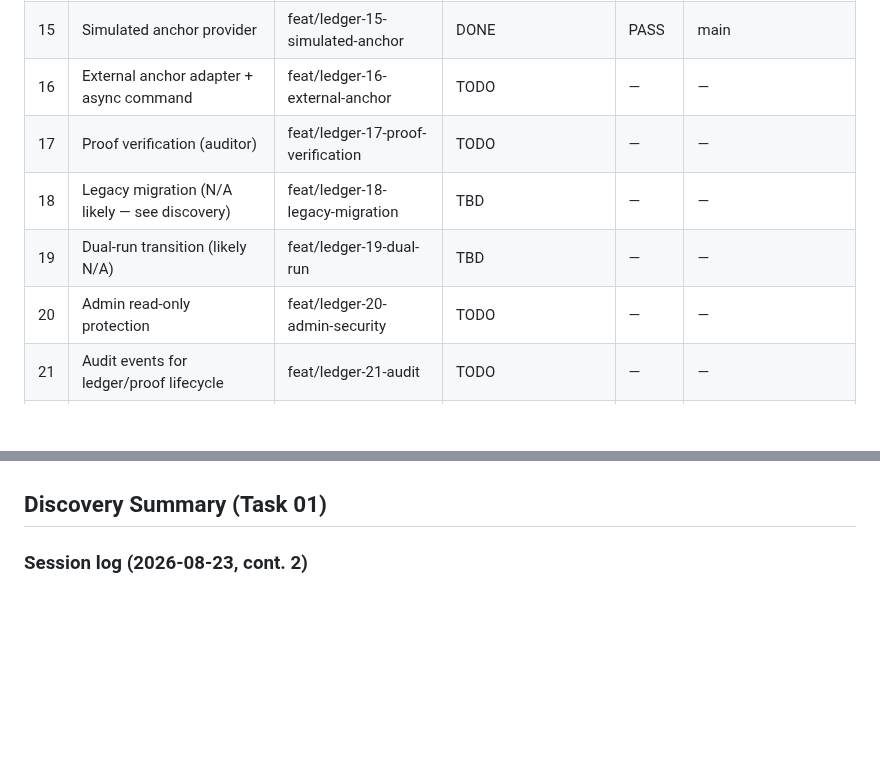
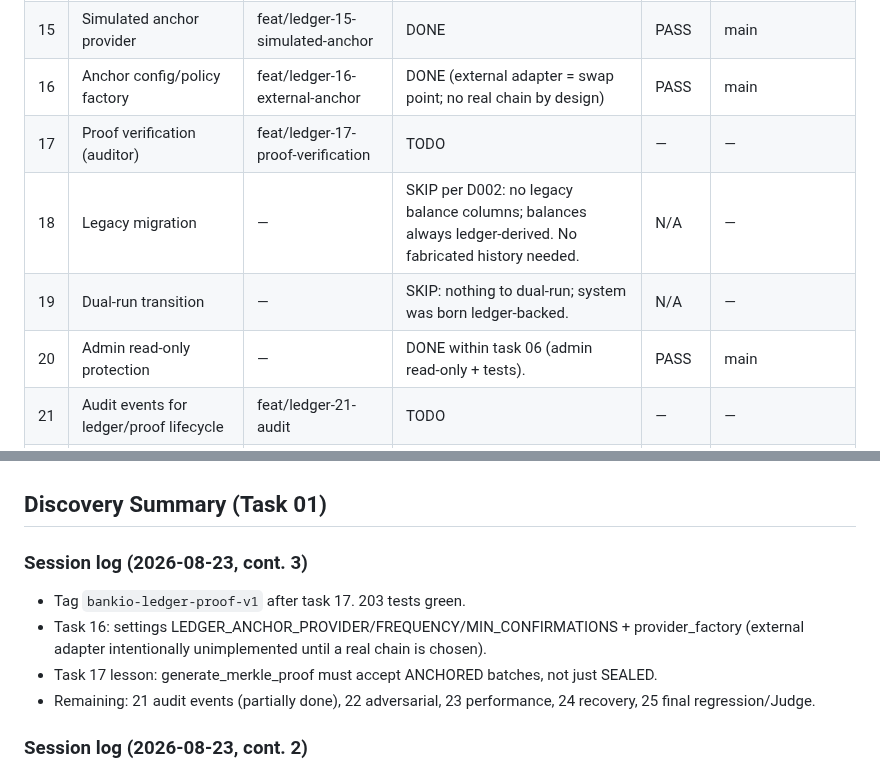
Before and after one commit to gugaucb/bankio, a Markdown page: MEMORY.md, 2 parts joined by grey strips. GitHub-like rendering; blank space fills up the shorter version.

Commit message:
docs: board update for tasks 16-17, skip decisions for 18-19

```diff
--- a/MEMORY.md
+++ b/MEMORY.md
@@ -28,11 +28,11 @@ Master plan: immutable double-entry ledger → invariants → reversals/idempote
 | 13 | Batch chain | feat/ledger-13-batch-chain | DONE | PASS | main |
 | 14 | Anchor provider interface | feat/ledger-14-anchor-provider | DONE | PASS | main |
 | 15 | Simulated anchor provider | feat/ledger-15-simulated-anchor | DONE | PASS | main |
-| 16 | External anchor adapter + async command | feat/ledger-16-external-anchor | TODO | — | — |
+| 16 | Anchor config/policy factory | feat/ledger-16-external-anchor | DONE (external adapter = swap point; no real chain by design) | PASS | main |
 | 17 | Proof verification (auditor) | feat/ledger-17-proof-verification | TODO | — | — |
-| 18 | Legacy migration (N/A likely — see discovery) | feat/ledger-18-legacy-migration | TBD | — | — |
-| 19 | Dual-run transition (likely N/A) | feat/ledger-19-dual-run | TBD | — | — |
-| 20 | Admin read-only protection | feat/ledger-20-admin-security | TODO | — | — |
+| 18 | Legacy migration | — | SKIP per D002: no legacy balance columns; balances always ledger-derived. No fabricated history needed. | N/A | — |
+| 19 | Dual-run transition | — | SKIP: nothing to dual-run; system was born ledger-backed. | N/A | — |
+| 20 | Admin read-only protection | — | DONE within task 06 (admin read-only + tests). | PASS | main |
 | 21 | Audit events for ledger/proof lifecycle | feat/ledger-21-audit | TODO | — | — |
 | 22 | Adversarial testing | test/ledger-22-adversarial | TODO | — | — |
 | 23 | Performance testing | test/ledger-23-performance | TODO | — | — |
@@ -54,6 +54,12 @@ Tags planned: `bankio-ledger-core-v1`, `bankio-ledger-reconciled-v1`, `bankio-le
   - `Account.blocked_amount` is a stored non-ledger field — candidate for hold-ledger modeling or explicit projection policy.
 
 ## Discovery Summary (Task 01)
+
+### Session log (2026-08-23, cont. 3)
+- Tag `bankio-ledger-proof-v1` after task 17. 203 tests green.
+- Task 16: settings LEDGER_ANCHOR_PROVIDER/FREQUENCY/MIN_CONFIRMATIONS + provider_factory (external adapter intentionally unimplemented until a real chain is chosen).
+- Task 17 lesson: generate_merkle_proof must accept ANCHORED batches, not just SEALED.
+- Remaining: 21 audit events (partially done), 22 adversarial, 23 performance, 24 recovery, 25 final regression/Judge.
 
 ### Session log (2026-08-23, cont. 2)
 - Task 11: added `cryptography==44.0.1` to requirements (docker rebuild). `apps/ledger/signing.py` — DevEd25519Signer, single key boundary, swap point for KMS/HSM.
```
